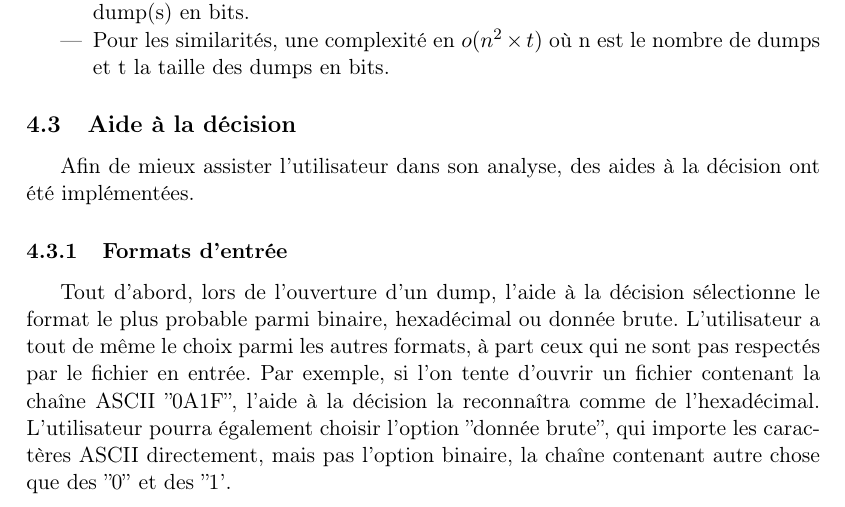
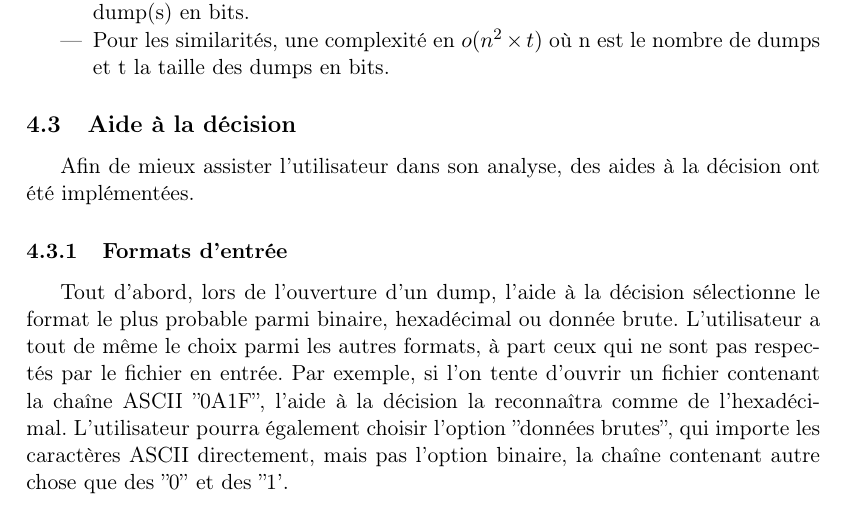
Before and after one commit to nhurman/data-carving, a LaTeX paper (Rapport/rapport.tex, which reads Rapport/parts/04-aide_decision.tex): part of page 5 of 8, cut so that both start at the same text. Compiled offline with pdfLaTeX.

Commit message:
[Rapport] Correction

```diff
--- a/Rapport/parts/04-aide_decision.tex
+++ b/Rapport/parts/04-aide_decision.tex
@@ -3,7 +3,7 @@ Afin de mieux assister l'utilisateur dans son analyse, des aides à la décision
 \subsubsection{Formats d'entrée}
 
 Tout d'abord, lors de l'ouverture d'un dump, l'aide à la décision sélectionne le format le plus probable parmi binaire, hexadécimal ou donnée brute. L'utilisateur a tout de même le choix parmi les autres formats, à part ceux qui ne sont pas respectés par le fichier en entrée.
-Par exemple, si l'on tente d'ouvrir un fichier contenant la chaîne ASCII ''0A1F'', l'aide à la décision la reconnaîtra comme de l'hexadécimal. L'utilisateur pourra également choisir l'option ''donnée brute'', qui importe les caractères ASCII directement, mais pas l'option binaire, la chaîne contenant autre chose que des ''0'' et des ''1'.
+Par exemple, si l'on tente d'ouvrir un fichier contenant la chaîne ASCII ''0A1F'', l'aide à la décision la reconnaîtra comme de l'hexadécimal. L'utilisateur pourra également choisir l'option ''données brutes'', qui importe les caractères ASCII directement, mais pas l'option binaire, la chaîne contenant autre chose que des ''0'' et des ''1'.
 
 \subsubsection{Tailles de chaîne minimale pour l'analyse}
 
```
